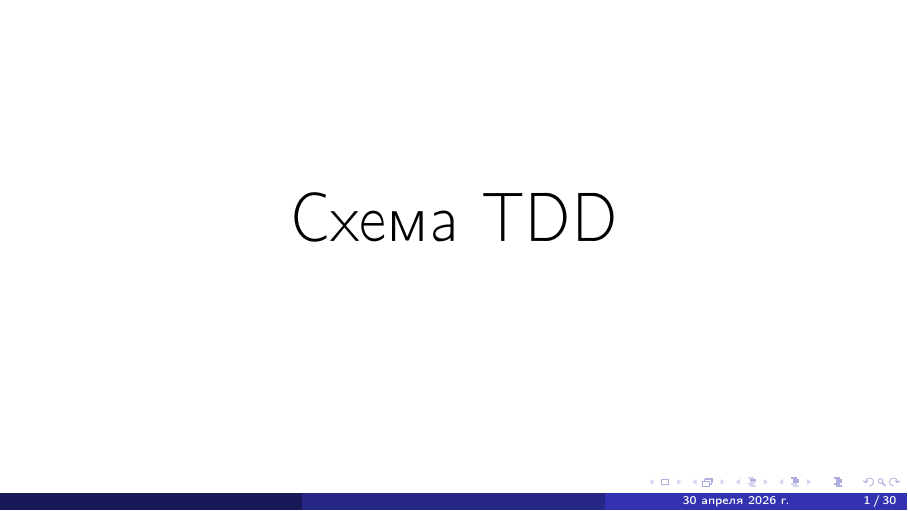
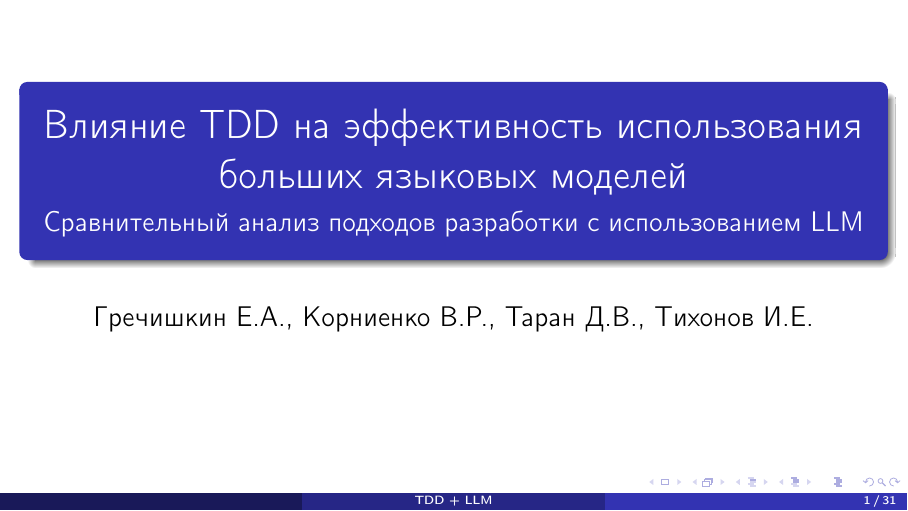
Before and after one commit to Prophet35208/LatexForArticle, LaTeX slides (parts/kentbeck.tex): page 1 of 30 before the commit and page 1 of 31 after it. Compiled offline with pdfLaTeX.

Commit message:
Добавил титульный слайд

```diff
--- a/parts/kentbeck.tex
+++ b/parts/kentbeck.tex
@@ -18,7 +18,19 @@
   \end{frame}
 }
 
+% =================================================
+%                Титульный слайд
+% =================================================
+
+\title[TDD + LLM]{Влияние TDD на эффективность использования больших языковых моделей}
+\subtitle{Сравнительный анализ подходов разработки с использованием LLM}
+\author[]{Гречишкин Е.А., Корниенко В.Р., Таран Д.В., Тихонов И.Е.}
+\institute{}
+\date{}
+
 \begin{document}
+
+\frame{\titlepage}
 
 \section{Схема TDD}
 
```
Also changed, not shown: parts/kentbeck.pdf, 7 other files.
